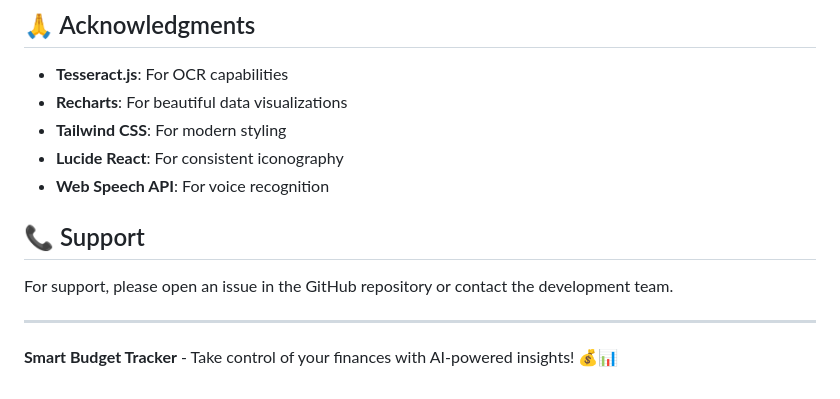
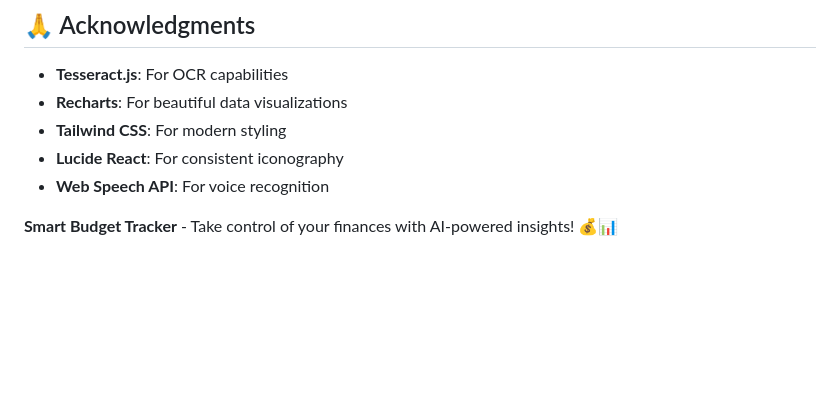
Before and after one commit to Mohanakaru/Budget_Tracker, a Markdown page: README.md, the part around the change. GitHub-like rendering; blank space fills up the shorter version.

```diff
--- a/README.md
+++ b/README.md
@@ -237,10 +237,4 @@ This project is licensed under the MIT License - see the [LICENSE](LICENSE) file
 - **Lucide React**: For consistent iconography
 - **Web Speech API**: For voice recognition
 
-## 📞 Support
-
-For support, please open an issue in the GitHub repository or contact the development team.
-
----
-
 **Smart Budget Tracker** - Take control of your finances with AI-powered insights! 💰📊
```
